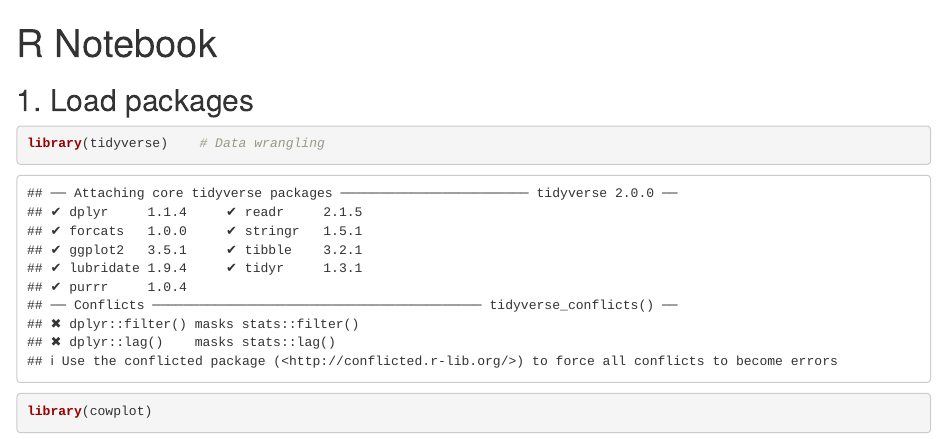
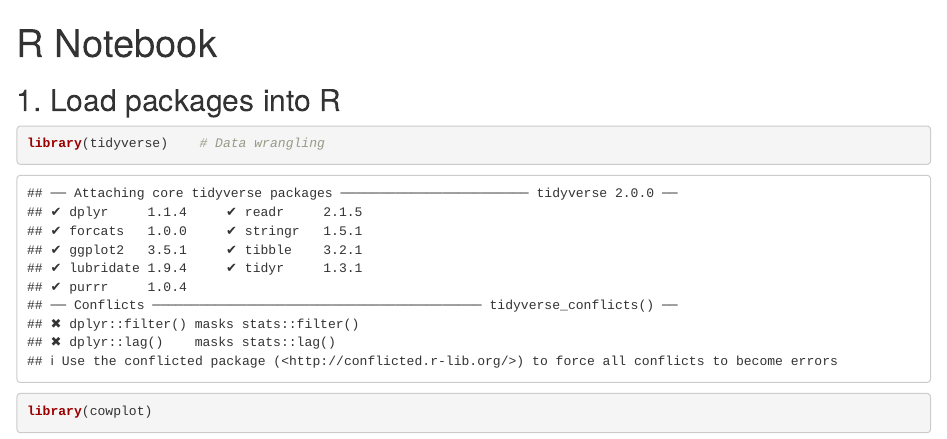
Before and after one commit to BhavikhSG/Mendelian-Randomization-Project, an R Markdown document (MVMR/Final MVMR Workflow.Rmd): the page in a window 1100 px wide, from its top. Rendered offline with R 4.5, knitr and Pandoc, with nearby package versions; some code elsewhere in the file could not run offline.

Commit message:
Update Final MVMR Workflow.Rmd

````diff
--- a/MVMR/Final MVMR Workflow.Rmd
+++ b/MVMR/Final MVMR Workflow.Rmd
@@ -3,7 +3,7 @@ title: "R Notebook"
 output: html_notebook
 ---
 
-## 1. Load packages
+## 1. Load packages into R
 
 ```{r}
 library(tidyverse)    # Data wrangling
````
